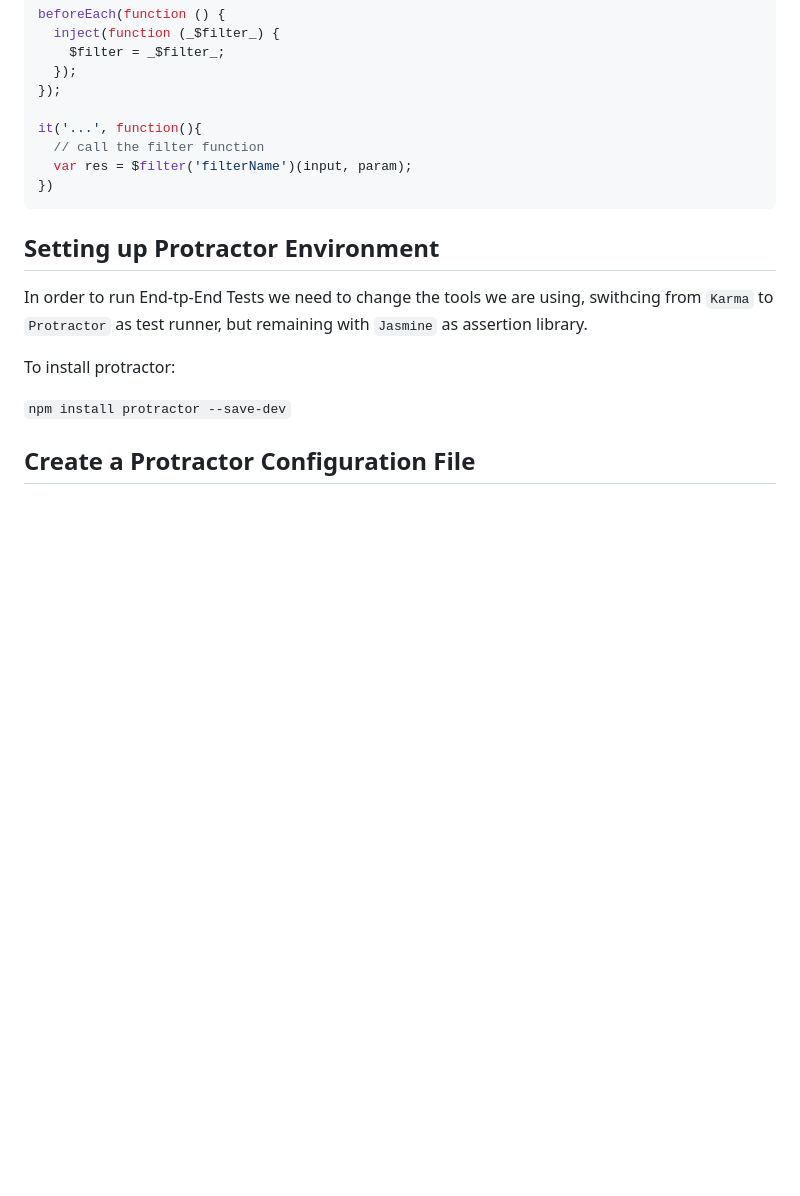
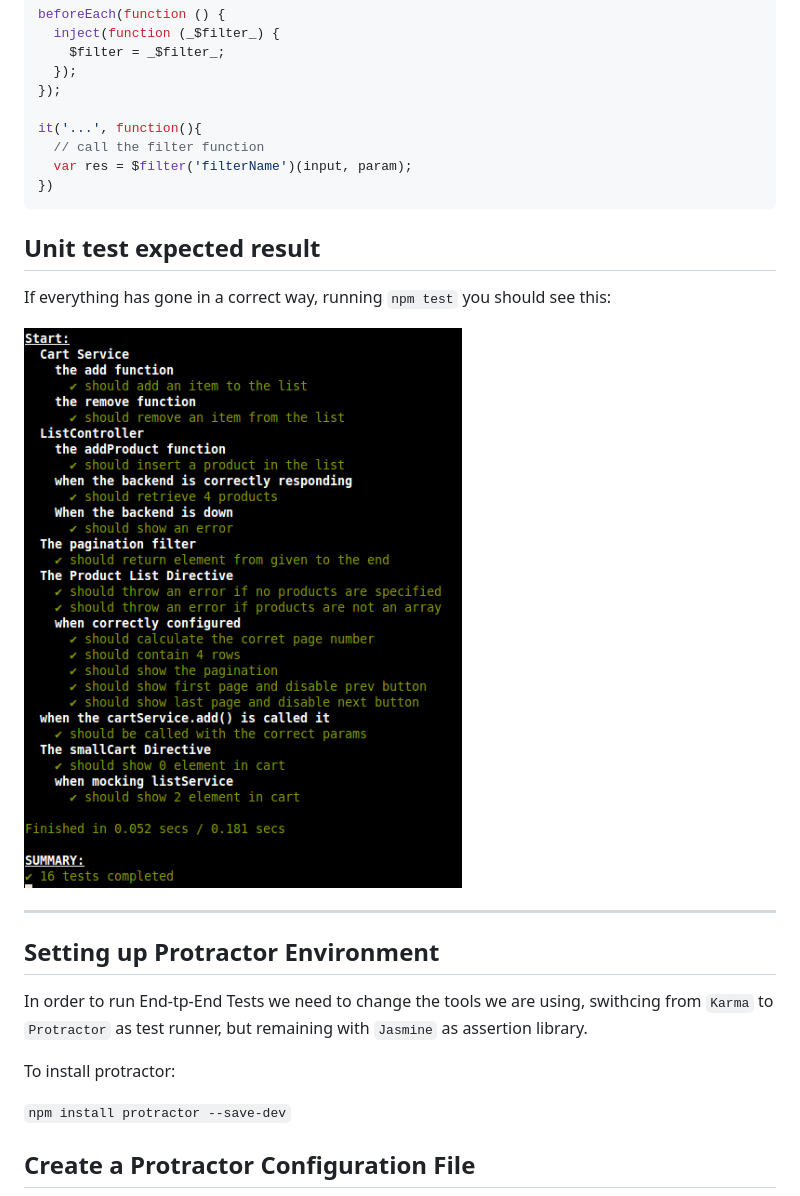
Before and after one commit to linkmesrl/ngTesting, a Markdown page: README.md, the part around the change. Rendered like a GitHub page; pictures changed too: readme_assets/successTest.png (added); blank space fills up the shorter version.

Commit message:
Added image for successfull tests

````diff
--- a/README.md
+++ b/README.md
@@ -217,6 +217,14 @@ it('...', function(){
 })
 ```
 
+## Unit test expected result
+
+If everything has gone in a correct way, running `npm test` you should see this:
+
+![Mocha reporter for successfull tests](./readme_assets/successTest.png)
+
+***
+
 ## Setting up Protractor Environment
 
 In order to run End-tp-End Tests we need to change the tools we are using, swithcing from `Karma` to `Protractor` as test runner, but remaining with `Jasmine` as assertion library.
````
